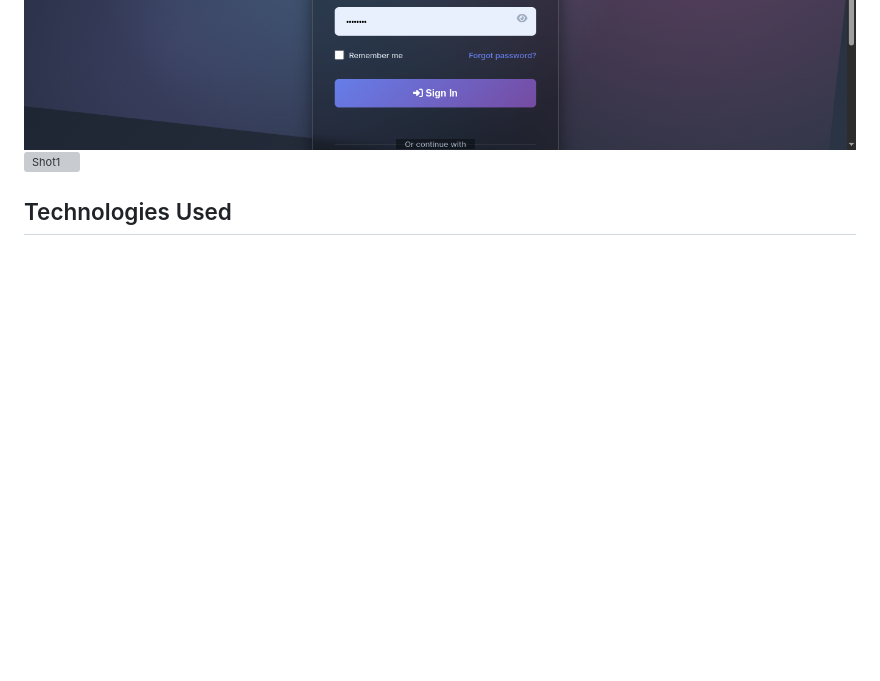
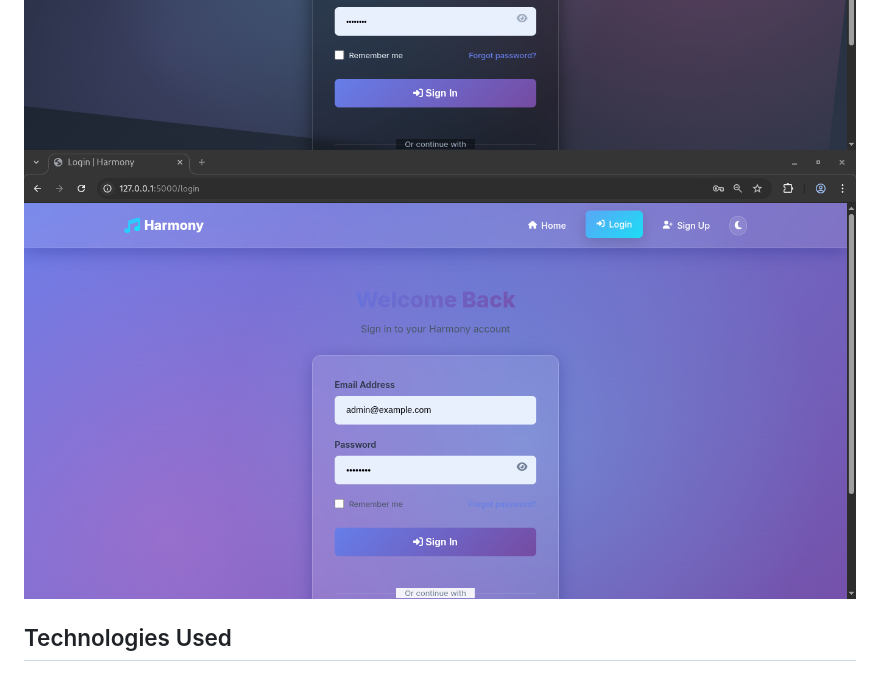
Before and after one commit to Mr47-James/Geeks-Project, a Markdown page: README.md, the part around the change. Rendered like a GitHub page; blank space fills up the shorter version; grey boxes are pictures that could not be loaded.

```diff
--- a/README.md
+++ b/README.md
@@ -9,7 +9,7 @@ Atlantes is a full-featured music streaming platform that allows users to upload
 ![Shot1](Screenshots/Screenshot%20from%202025-09-29%2000-42-19.png)
 ![Shot1](Screenshots/Screenshot%20from%202025-09-29%2000-42-20.png)
 ![Shot1](Screenshots/Screenshot%20from%202025-09-29%2000-42-27.png)
-![Shot1](Screenshots/Screenshot%20from%202025-09-29%2000-42-31.png)
+![Shot1](Screenshots/Screenshot%20from%202025-09-29%2000-47-31.png)
 
 
 
```
